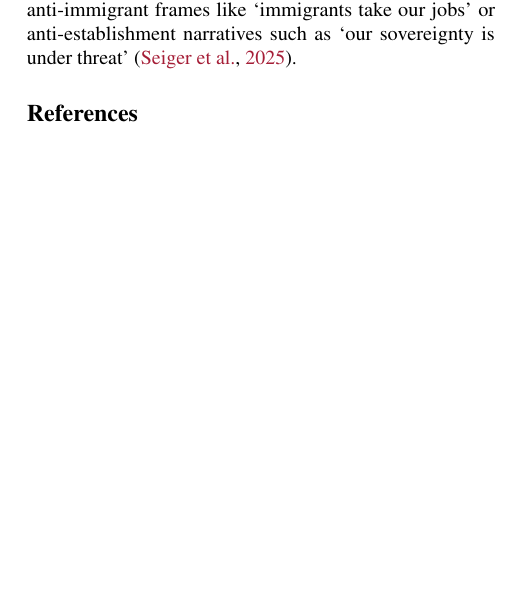
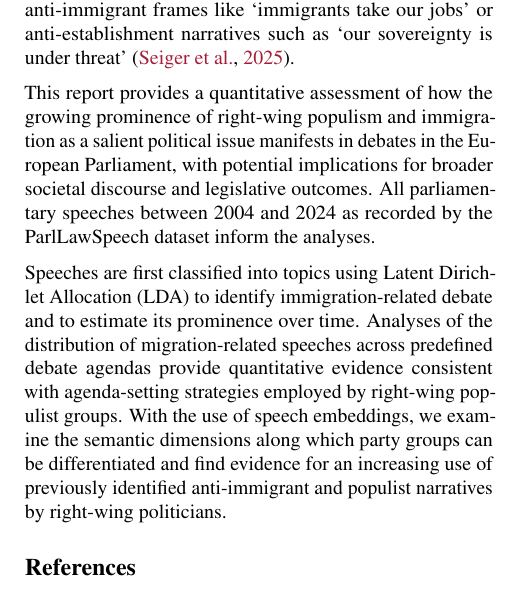
Before and after one commit to derkleinejakob/dataliteracy25, a LaTeX paper (report/report.tex): part of one column of page 1 of 2, cut so that both start at the same text, the shorter picture padded with empty space. Compiled offline with pdfLaTeX.

Commit message:
report outline section of intro

```diff
--- a/report/report.tex
+++ b/report/report.tex
@@ -140,8 +140,9 @@ More fine-grained analyses of the migration discourse have revealed the use of c
 
 % agenda setting!
 
+This report provides a quantitative assessment of how the growing prominence of right-wing populism and immigration as a salient political issue manifests in debates in the European Parliament, with potential implications for broader societal discourse and legislative outcomes. All parliamentary speeches between 2004 and 2024 as recorded by the ParlLawSpeech dataset inform the analyses.
 
-
+Speeches are first classified into topics using Latent Dirichlet Allocation (LDA) to identify immigration-related debate and to estimate its prominence over time. Analyses of the distribution of migration-related speeches across predefined debate agendas provide quantitative evidence consistent with agenda-setting strategies employed by right-wing populist groups. With the use of speech embeddings, we examine the semantic dimensions along which party groups can be differentiated and find evidence for an increasing use of previously identified anti-immigrant and populist narratives by right-wing politicians.
 
 % Motivate the problem, situation or topic you decided to work on. Describe why it matters (is it of societal, economic, scientific value?). Outline the rest of the paper (use references, e.g.~to \Cref{sec:methods}: What kind of data you are working with, how you analyse it, and what kind of conclusion you reached. The point of the introduction is to make the reader want to read the rest of the paper.
 
```
Also changed, not shown: report/report.pdf, report/report.tex (2 more changed lines), 4 other files.
